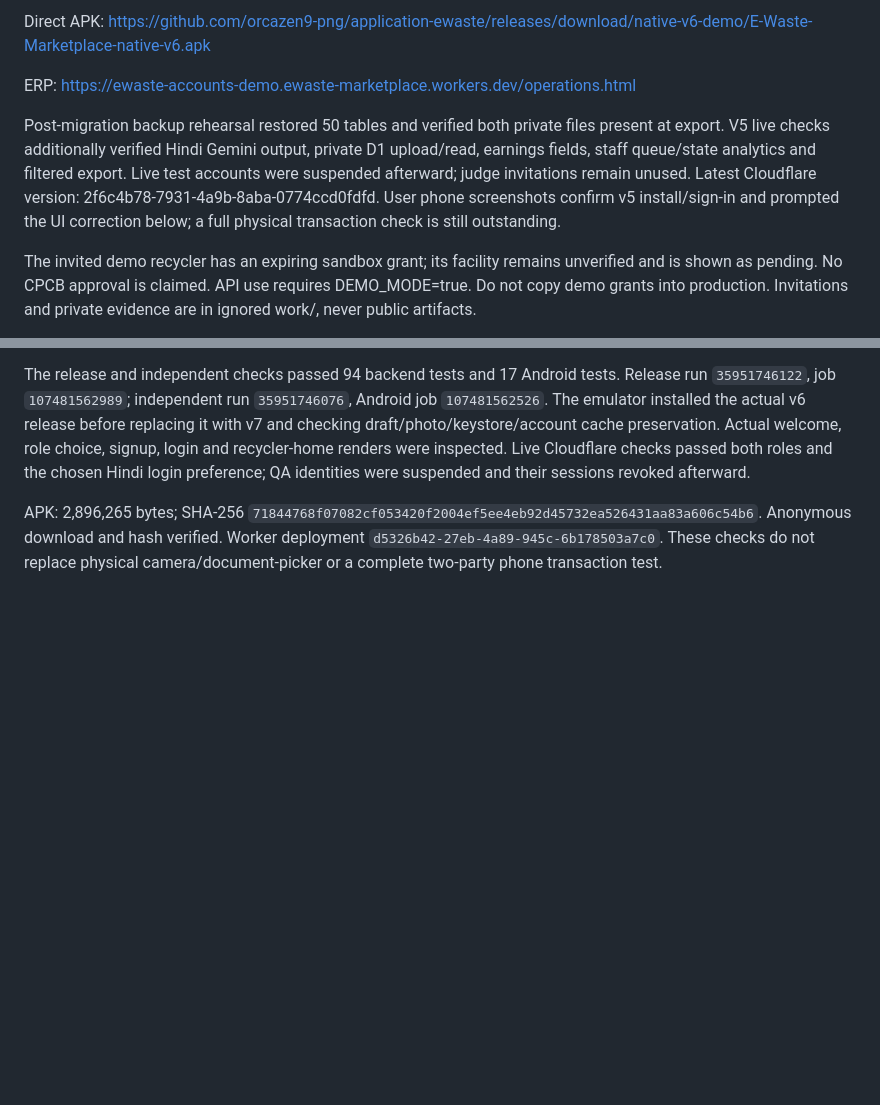
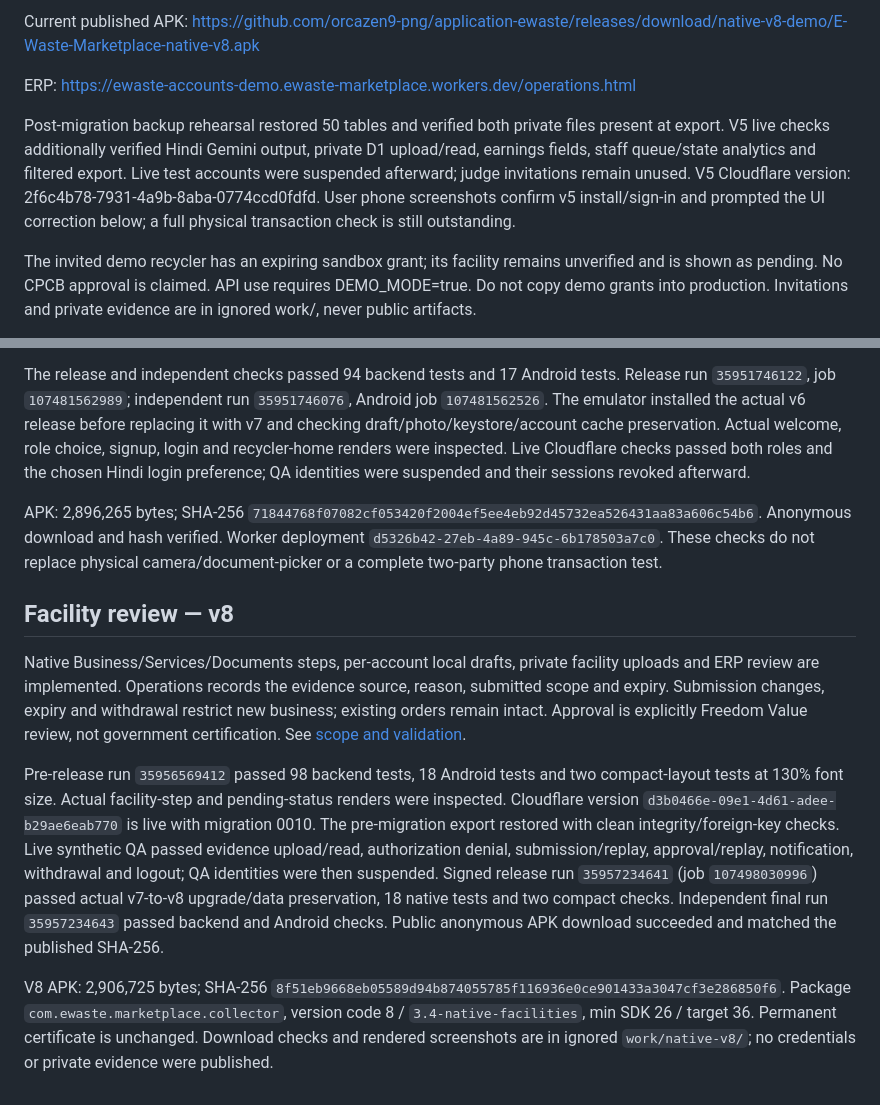
Before and after one commit to orcazen9-png/application-ewaste, a Markdown page: docs/release-workboard.md, 2 parts joined by grey strips. Drawn GitHub-style; blank space fills up the shorter version.

```diff
--- a/docs/release-workboard.md
+++ b/docs/release-workboard.md
@@ -22,9 +23,9 @@ Confirmed rules: collector receives material amount in full; recycler pays logis
 
-Direct APK: https://github.com/orcazen9-png/application-ewaste/releases/download/native-v6-demo/E-Waste-Marketplace-native-v6.apk
+Current published APK: https://github.com/orcazen9-png/application-ewaste/releases/download/native-v8-demo/E-Waste-Marketplace-native-v8.apk
 
 ERP: https://ewaste-accounts-demo.ewaste-marketplace.workers.dev/operations.html
 
-Post-migration backup rehearsal restored 50 tables and verified both private files present at export. V5 live checks additionally verified Hindi Gemini output, private D1 upload/read, earnings fields, staff queue/state analytics and filtered export. Live test accounts were suspended afterward; judge invitations remain unused. Latest Cloudflare version: 2f6c4b78-7931-4a9b-8aba-0774ccd0fdfd. User phone screenshots confirm v5 install/sign-in and prompted the UI correction below; a full physical transaction check is still outstanding.
+Post-migration backup rehearsal restored 50 tables and verified both private files present at export. V5 live checks additionally verified Hindi Gemini output, private D1 upload/read, earnings fields, staff queue/state analytics and filtered export. Live test accounts were suspended afterward; judge invitations remain unused. V5 Cloudflare version: 2f6c4b78-7931-4a9b-8aba-0774ccd0fdfd. User phone screenshots confirm v5 install/sign-in and prompted the UI correction below; a full physical transaction check is still outstanding.
 
 The invited demo recycler has an expiring sandbox grant; its facility remains unverified and is shown as pending. No CPCB approval is claimed. API use requires DEMO_MODE=true. Do not copy demo grants into production. Invitations and private evidence are in ignored work/, never public artifacts.
 
@@ -43,3 +44,11 @@ Published `native-v7-demo` with a neutral welcome, Log in/Sign up, explicit Aggr
 The release and independent checks passed 94 backend tests and 17 Android tests. Release run `35951746122`, job `107481562989`; independent run `35951746076`, Android job `107481562526`. The emulator installed the actual v6 release before replacing it with v7 and checking draft/photo/keystore/account cache preservation. Actual welcome, role choice, signup, login and recycler-home renders were inspected. Live Cloudflare checks passed both roles and the chosen Hindi login preference; QA identities were suspended and their sessions revoked afterward.
 
 APK: 2,896,265 bytes; SHA-256 `71844768f07082cf053420f2004ef5ee4eb92d45732ea526431aa83a606c54b6`. Anonymous download and hash verified. Worker deployment `d5326b42-27eb-4a89-945c-6b178503a7c0`. These checks do not replace physical camera/document-picker or a complete two-party phone transaction test.
+
+## Facility review — v8
+
+Native Business/Services/Documents steps, per-account local drafts, private facility uploads and ERP review are implemented. Operations records the evidence source, reason, submitted scope and expiry. Submission changes, expiry and withdrawal restrict new business; existing orders remain intact. Approval is explicitly Freedom Value review, not government certification. See [scope and validation](facility-review.md).
+
+Pre-release run `35956569412` passed 98 backend tests, 18 Android tests and two compact-layout tests at 130% font size. Actual facility-step and pending-status renders were inspected. Cloudflare version `d3b0466e-09e1-4d61-adee-b29ae6eab770` is live with migration 0010. The pre-migration export restored with clean integrity/foreign-key checks. Live synthetic QA passed evidence upload/read, authorization denial, submission/replay, approval/replay, notification, withdrawal and logout; QA identities were then suspended. Signed release run `35957234641` (job `107498030996`) passed actual v7-to-v8 upgrade/data preservation, 18 native tests and two compact checks. Independent final run `35957234643` passed backend and Android checks. Public anonymous APK download succeeded and matched the published SHA-256.
+
+V8 APK: 2,906,725 bytes; SHA-256 `8f51eb9668eb05589d94b874055785f116936e0ce901433a3047cf3e286850f6`. Package `com.ewaste.marketplace.collector`, version code 8 / `3.4-native-facilities`, min SDK 26 / target 36. Permanent certificate is unchanged. Download checks and rendered screenshots are in ignored `work/native-v8/`; no credentials or private evidence were published.
```
Also changed, not shown: other parts of docs/release-workboard.md (+6 -5 lines), docs/account-authentication.md (+3 -1 lines), docs/facility-review.md (+2 -0 lines).
